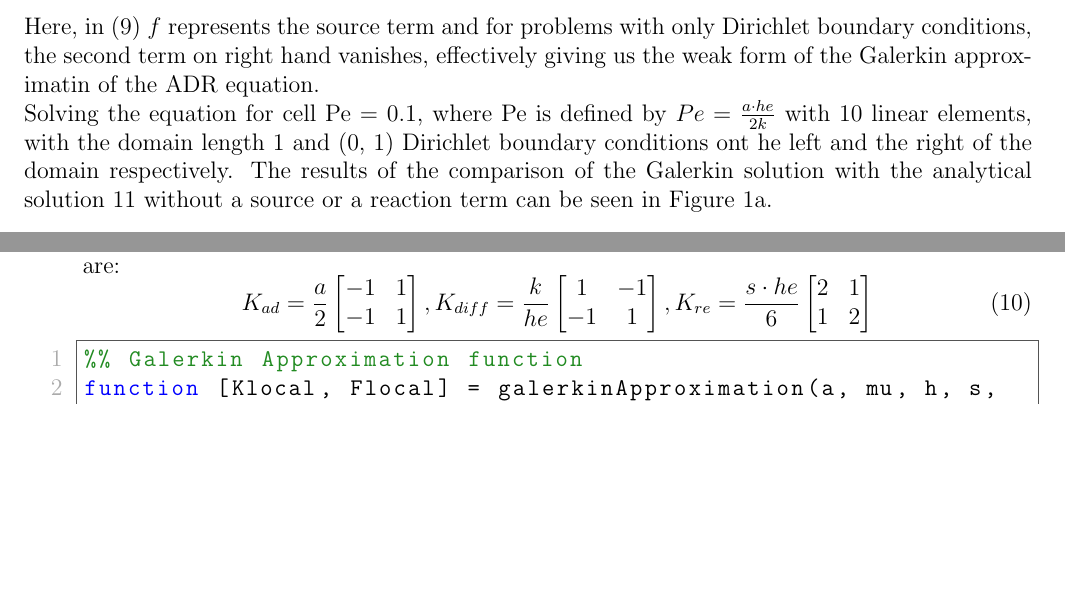
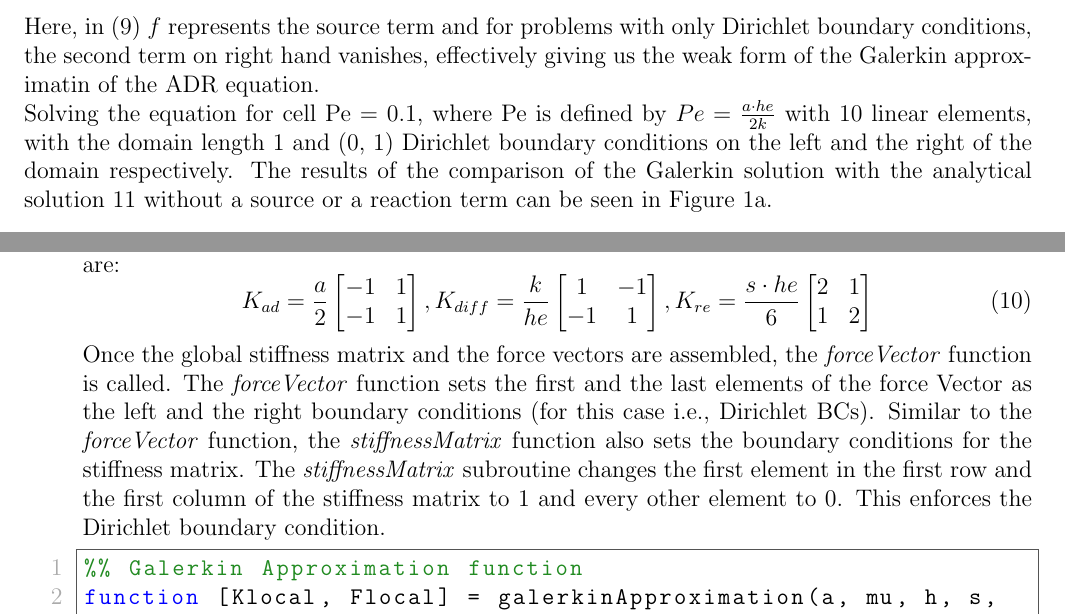
Before and after one commit to nottheonetyonethguy/FEM4CFD-codes, a LaTeX document (tex/main.tex): two parts of pages 3 and 5 of 7, joined at a grey line, cut so that both start at the same text, the shorter picture padded with empty space. Compiled offline with pdfLaTeX.

Commit message:
tex update

```diff
--- a/tex/main.tex
+++ b/tex/main.tex
@@ -99,7 +99,7 @@ Here, $N_i$ is the shape function or basis function at that node, $n_{el}$ is th
     \end{aligned}
 \end{equation}
 Here, in (\ref{galapprox}) $f$ represents the source term and for problems with only Dirichlet boundary conditions, the second term on right hand vanishes, effectively giving us the weak form of the Galerkin approximatin of the ADR equation. \\
-Solving the equation for cell Pe = 0.1, where Pe is defined by $ Pe = \frac{a \cdot he}{2k}$ with 10 linear elements, with the domain length 1 and (0, 1) Dirichlet boundary conditions ont he left and the right of the domain respectively. The results of the comparison of the Galerkin solution with the analytical solution \ref{analsol} without a source or a reaction term can be seen in Figure \ref{fig-gal-1}.\\
+Solving the equation for cell Pe = 0.1, where Pe is defined by $ Pe = \frac{a \cdot he}{2k}$ with 10 linear elements, with the domain length 1 and (0, 1) Dirichlet boundary conditions on the left and the right of the domain respectively. The results of the comparison of the Galerkin solution with the analytical solution \ref{analsol} without a source or a reaction term can be seen in Figure \ref{fig-gal-1}.\\
 \subsubsection{Implementation}
 The following section explores the implementation of the Galerkin approximation for the one dimensional advection diffusion equation in MATLAB.
 \begin{enumerate}
@@ -200,6 +200,7 @@ end
 			1 & 2
 	          \end{bmatrix}\hfill
 	   \end{equation}
+	   Once the global stiffness matrix and the force vectors are assembled, the \textit{forceVector} function is called. The \textit{forceVector} function sets the first and the last elements of the force Vector as the left and the right boundary conditions (for this case i.e., Dirichlet BCs). Similar to the \textit{forceVector} function, the \textit{stiffnessMatrix} function also sets the boundary conditions for the stiffness matrix. The \textit{stiffnessMatrix} subroutine changes the first element in the first row and the first column of the stiffness matrix to 1 and every other element to 0. This enforces the Dirichlet boundary condition.
 	    \begin{lstlisting}[frame=single, numbers=left, style=Matlab-editor]
 %% Galerkin Approximation function
 function [Klocal, Flocal] = galerkinApproximation(a, mu, h, s, nGP, gpts, gwts, elem_dofs, node_coords, soln_full, Klocal, Flocal)
```
Also changed, not shown: tex/main.pdf, tex/main.tex (5 more changed lines).
